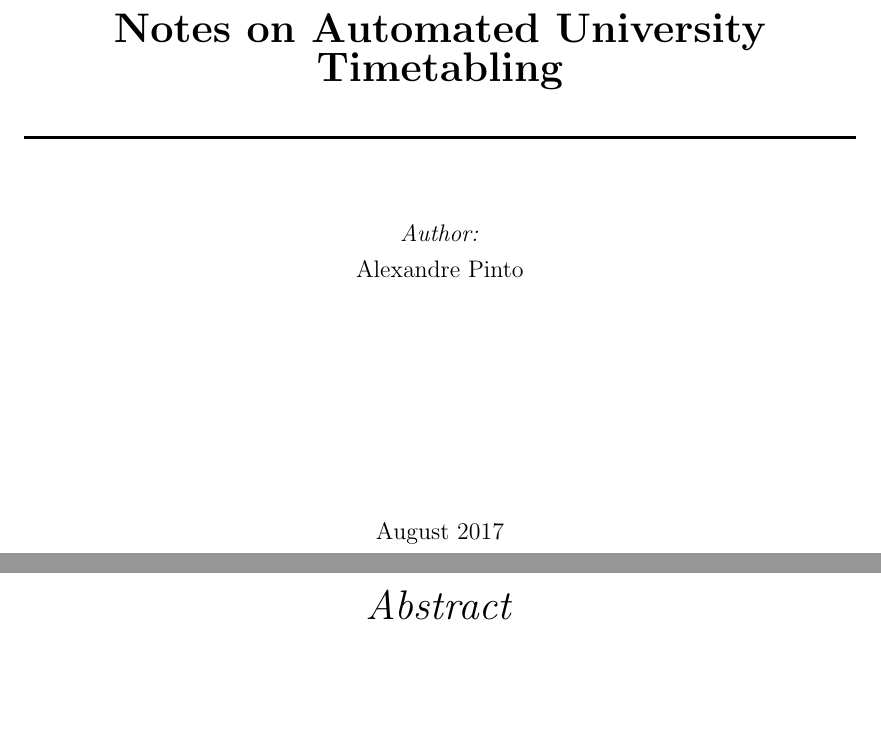
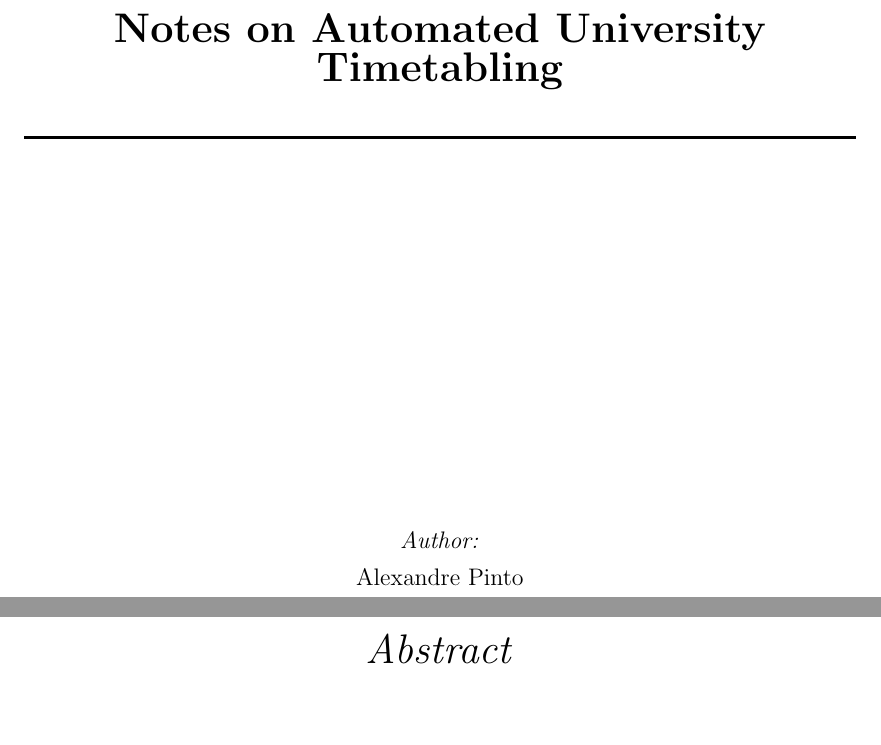
Before and after one commit to AlexPnt/university-timetabling, a LaTeX thesis (timetabling-notes.tex): two parts of pages 1 and 2 of 55, joined at a grey line, cut so that both start at the same text, the shorter picture padded with empty space. Compiled offline with pdfLaTeX.

Commit message:
updated pdf

```diff
--- a/timetabling-notes.tex
+++ b/timetabling-notes.tex
@@ -110,7 +110,7 @@
 {\huge \bfseries \ttitle}\\[0.4cm] % Thesis title
 \HRule \\[1.5cm] % Horizontal line
 
-
+\vfill
 \large
 \center\emph{Author:}\\
 \authornames % Author name - remove the \href bracket to remove the link
```
Also changed, not shown: timetabling-notes.pdf, timetabling-notes.tex (2 more changed lines).
